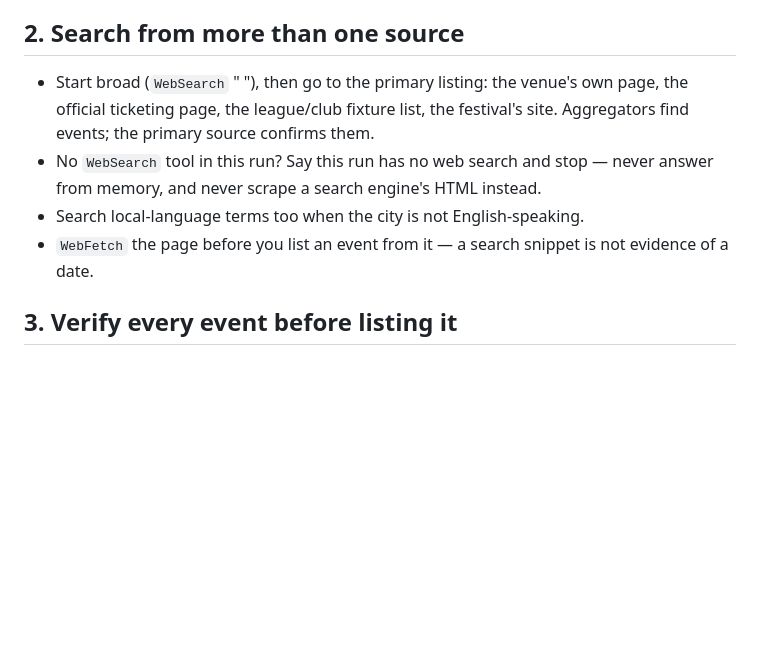
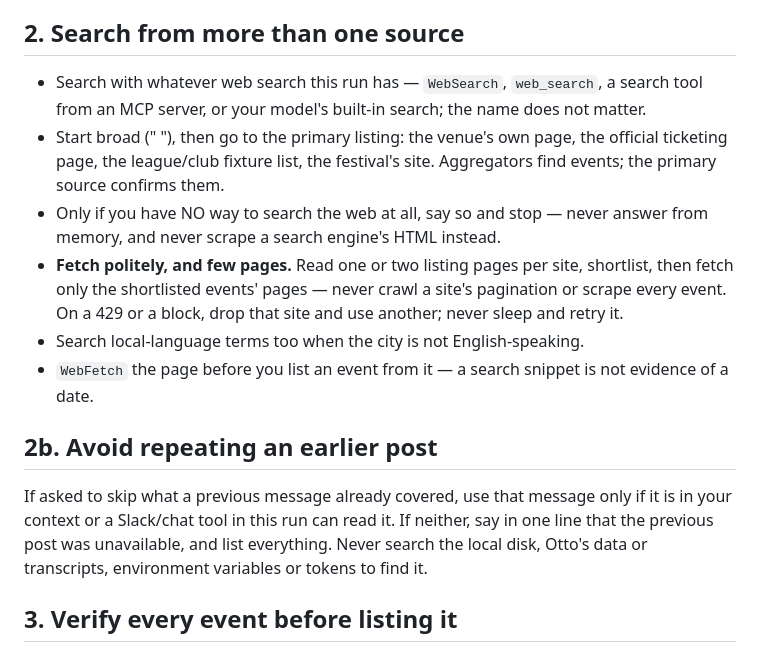
Before and after one commit to wonkylabz/otto, a Markdown page: capabilities/bundled/event-finder.md, the part around the change. GitHub-like rendering; blank space fills up the shorter version.

Commit message:
event-finder: any web search counts, fetch politely, never hunt for a prior post on disk or in env
A run without a tool named WebSearch stopped although it could search; a local run
crawled 23 listing pages into a 429 and grepped Otto's transcripts and env for the
previous Slack post.

```diff
--- a/capabilities/bundled/event-finder.md
+++ b/capabilities/bundled/event-finder.md
@@ -30,14 +30,27 @@ never buy, book, reserve, RSVP, sign up or add to a calendar — you report link
 
 ## 2. Search from more than one source
 
-- Start broad (`WebSearch` "<category> <city> <month year>"), then go to the primary
-  listing: the venue's own page, the official ticketing page, the league/club fixture
-  list, the festival's site. Aggregators find events; the primary source confirms them.
-- No `WebSearch` tool in this run? Say this run has no web search and stop — never
-  answer from memory, and never scrape a search engine's HTML instead.
+- Search with whatever web search this run has — `WebSearch`, `web_search`, a search
+  tool from an MCP server, or your model's built-in search; the name does not matter.
+- Start broad ("<category> <city> <month year>"), then go to the primary listing: the
+  venue's own page, the official ticketing page, the league/club fixture list, the
+  festival's site. Aggregators find events; the primary source confirms them.
+- Only if you have NO way to search the web at all, say so and stop — never answer from
+  memory, and never scrape a search engine's HTML instead.
+- **Fetch politely, and few pages.** Read one or two listing pages per site, shortlist,
+  then fetch only the shortlisted events' pages — never crawl a site's pagination or
+  scrape every event. On a 429 or a block, drop that site and use another; never sleep
+  and retry it.
 - Search local-language terms too when the city is not English-speaking.
 - `WebFetch` the page before you list an event from it — a search snippet is not
   evidence of a date.
+
+## 2b. Avoid repeating an earlier post
+
+If asked to skip what a previous message already covered, use that message only if it is
+in your context or a Slack/chat tool in this run can read it. If neither, say in one line
+that the previous post was unavailable, and list everything. Never search the local disk,
+Otto's data or transcripts, environment variables or tokens to find it.
 
 ## 3. Verify every event before listing it
 
```
